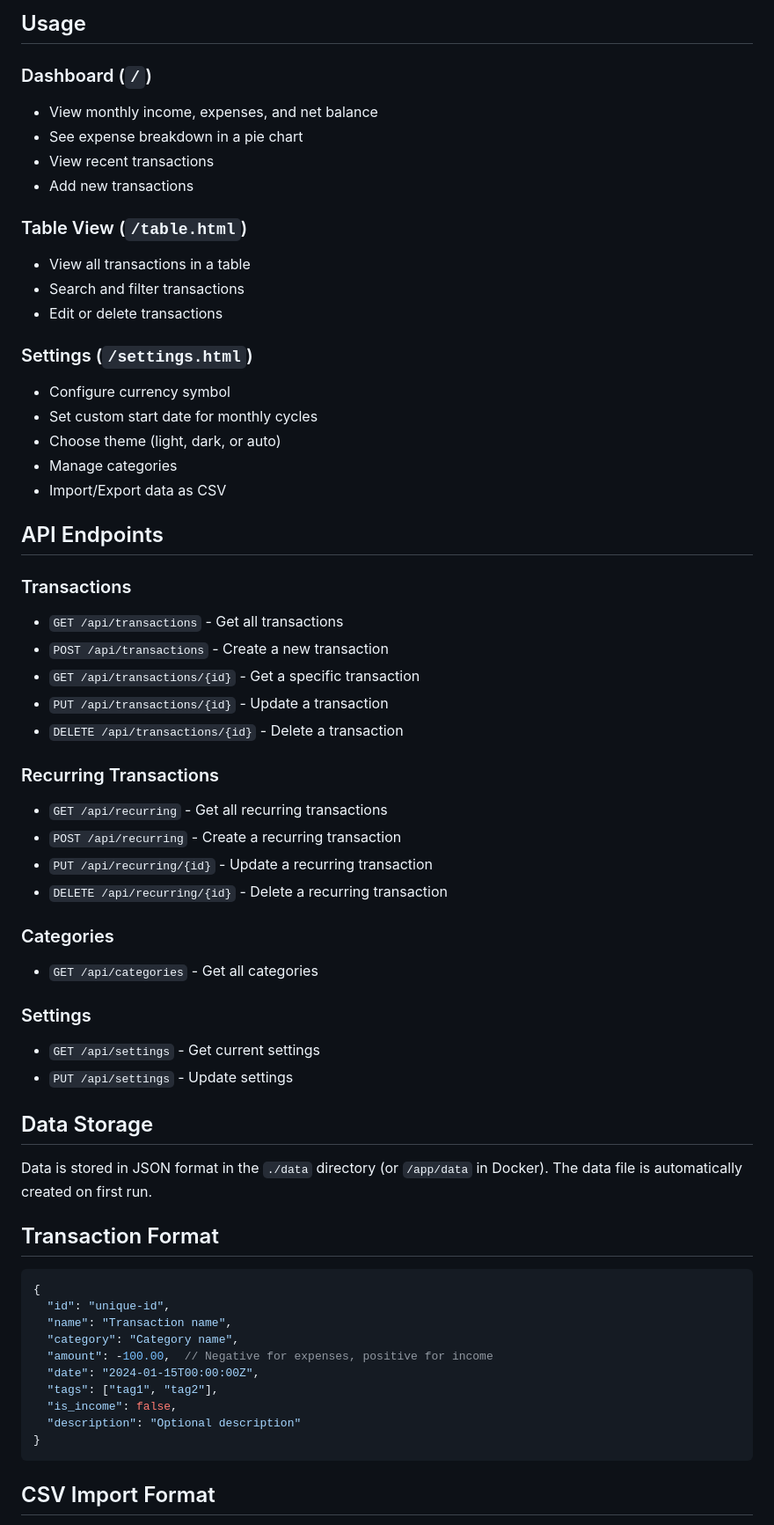
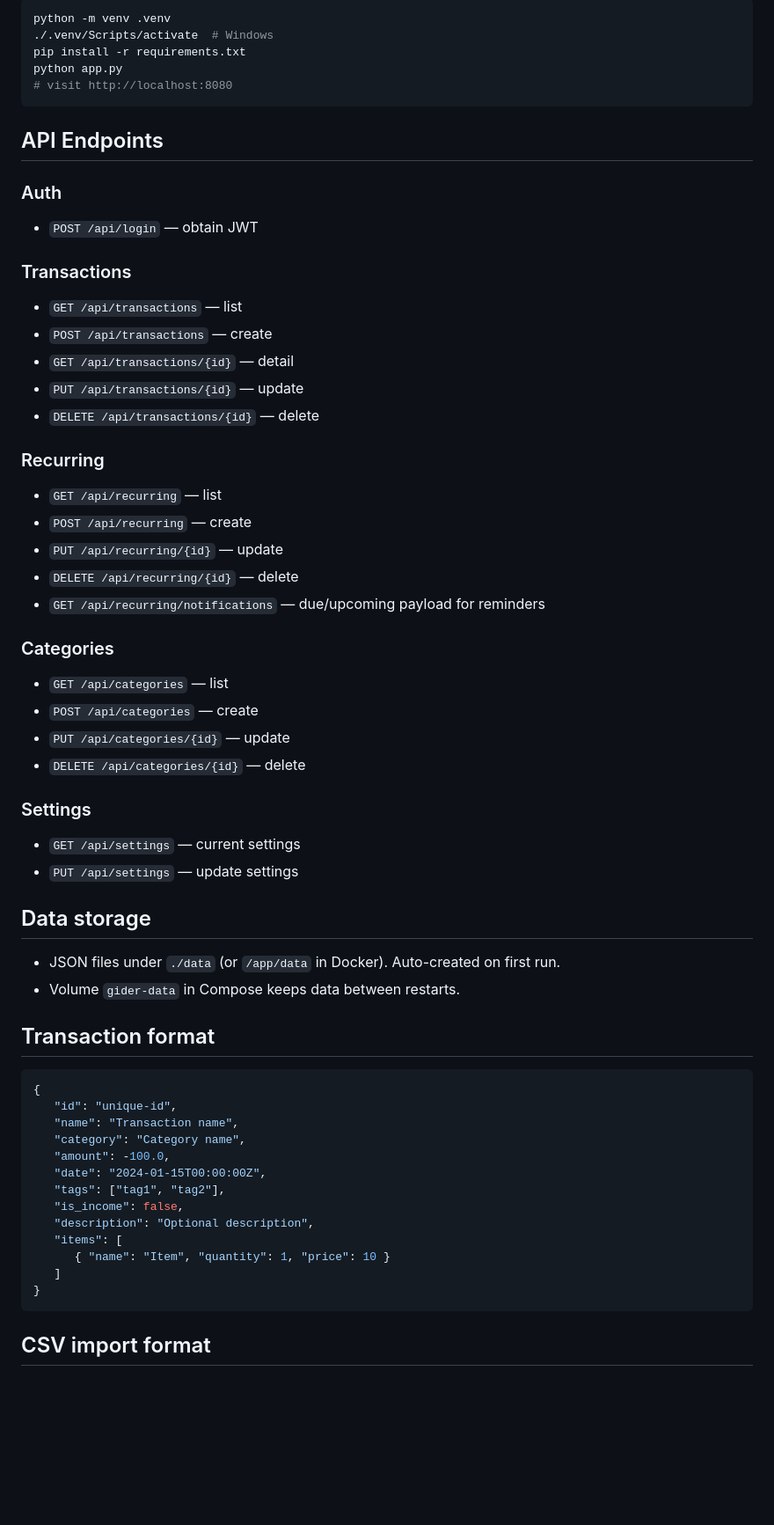
Before and after one commit to batuhancelasun/Gider, a Markdown page: README.md, the part around one of its changes. Shown at 88% size. Drawn GitHub-style; blank space fills up the shorter version.

````diff
--- a/README.md
+++ b/README.md
@@ -66,64 +50,63 @@ The image will be available at: `batubaba619/expense-tracker:latest`
 
-## Usage
-
-### Dashboard (`/`)
-- View monthly income, expenses, and net balance
-- See expense breakdown in a pie chart
-- View recent transactions
-- Add new transactions
-
-### Table View (`/table.html`)
-- View all transactions in a table
-- Search and filter transactions
-- Edit or delete transactions
-
-### Settings (`/settings.html`)
-- Configure currency symbol
-- Set custom start date for monthly cycles
-- Choose theme (light, dark, or auto)
-- Manage categories
-- Import/Export data as CSV
+```bash
+python -m venv .venv
+./.venv/Scripts/activate  # Windows
+pip install -r requirements.txt
+python app.py
+# visit http://localhost:8080
+```
 
 ## API Endpoints
 
+### Auth
+- `POST /api/login` — obtain JWT
+
 ### Transactions
-- `GET /api/transactions` - Get all transactions
-- `POST /api/transactions` - Create a new transaction
-- `GET /api/transactions/{id}` - Get a specific transaction
-- `PUT /api/transactions/{id}` - Update a transaction
-- `DELETE /api/transactions/{id}` - Delete a transaction
+- `GET /api/transactions` — list
+- `POST /api/transactions` — create
+- `GET /api/transactions/{id}` — detail
+- `PUT /api/transactions/{id}` — update
+- `DELETE /api/transactions/{id}` — delete
 
-### Recurring Transactions
-- `GET /api/recurring` - Get all recurring transactions
-- `POST /api/recurring` - Create a recurring transaction
-- `PUT /api/recurring/{id}` - Update a recurring transaction
-- `DELETE /api/recurring/{id}` - Delete a recurring transaction
+### Recurring
+- `GET /api/recurring` — list
+- `POST /api/recurring` — create
+- `PUT /api/recurring/{id}` — update
+- `DELETE /api/recurring/{id}` — delete
+- `GET /api/recurring/notifications` — due/upcoming payload for reminders
 
 ### Categories
-- `GET /api/categories` - Get all categories
+- `GET /api/categories` — list
+- `POST /api/categories` — create
+- `PUT /api/categories/{id}` — update
+- `DELETE /api/categories/{id}` — delete
 
 ### Settings
-- `GET /api/settings` - Get current settings
-- `PUT /api/settings` - Update settings
+- `GET /api/settings` — current settings
+- `PUT /api/settings` — update settings
 
-## Data Storage
+## Data storage
 
-Data is stored in JSON format in the `./data` directory (or `/app/data` in Docker). The data file is automatically created on first run.
+- JSON files under `./data` (or `/app/data` in Docker). Auto-created on first run.
+- Volume `gider-data` in Compose keeps data between restarts.
 
-## Transaction Format
+## Transaction format
 
 ```json
 {
-  "id": "unique-id",
-  "name": "Transaction name",
-  "category": "Category name",
-  "amount": -100.00,  // Negative for expenses, positive for income
-  "date": "2024-01-15T00:00:00Z",
-  "tags": ["tag1", "tag2"],
-  "is_income": false,
-  "description": "Optional description"
+   "id": "unique-id",
+   "name": "Transaction name",
+   "category": "Category name",
+   "amount": -100.0,
+   "date": "2024-01-15T00:00:00Z",
+   "tags": ["tag1", "tag2"],
+   "is_income": false,
+   "description": "Optional description",
+   "items": [
+      { "name": "Item", "quantity": 1, "price": 10 }
+   ]
 }
 ```
 
-## CSV Import Format
+## CSV import format
 
````
Also changed, not shown: other parts of README.md (+62 -88 lines).
